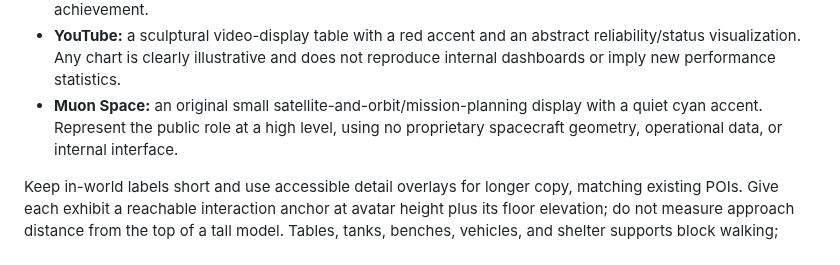
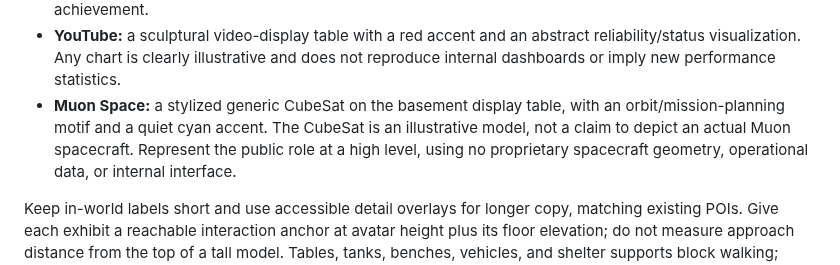
Before and after one commit to futuroptimist/danielsmith.io, a Markdown page: docs/design/house-expansion.md, the part around the change. Rendered like a GitHub page.

Commit message:
🛰️ : – specify the Muon exhibit CubeSat
- Put an original generic CubeSat on the basement display table.
- Keep the prop distinct from actual proprietary spacecraft designs.

Test: focused format, docs structure, whitespace, and secret checks.

```diff
--- a/docs/design/house-expansion.md
+++ b/docs/design/house-expansion.md
@@ -211,8 +211,9 @@ must not have to enter WebGL to read any career content.
 - **YouTube:** a sculptural video-display table with a red accent and an abstract
   reliability/status visualization. Any chart is clearly illustrative and does
   not reproduce internal dashboards or imply new performance statistics.
-- **Muon Space:** an original small satellite-and-orbit/mission-planning display
-  with a quiet cyan accent. Represent the public role at a high level, using no
+- **Muon Space:** a stylized generic CubeSat on the basement display table,
+  with an orbit/mission-planning motif and a quiet cyan accent. The CubeSat is an
+  illustrative model, not a claim to depict an actual Muon spacecraft. Represent the public role at a high level, using no
   proprietary spacecraft geometry, operational data, or internal interface.
 
 Keep in-world labels short and use accessible detail overlays for longer copy,
```
